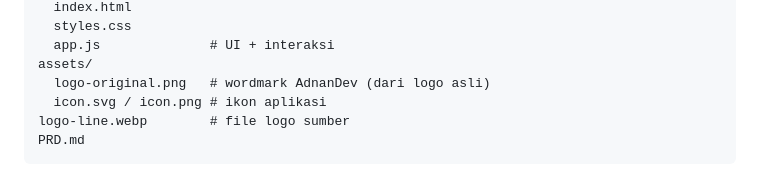
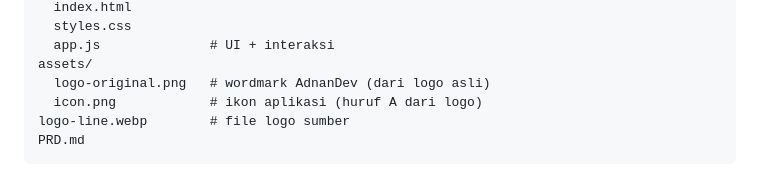
Before and after one commit to adnangomugomu/dashboard-app, a Markdown page: README.md, the part around the change. Rendered like a GitHub page.

Commit message:
Use brand A mark as app icon (v1.0.2)

````diff
--- a/README.md
+++ b/README.md
@@ -133,7 +133,7 @@ src/
   app.js              # UI + interaksi
 assets/
   logo-original.png   # wordmark AdnanDev (dari logo asli)
-  icon.svg / icon.png # ikon aplikasi
+  icon.png            # ikon aplikasi (huruf A dari logo)
 logo-line.webp        # file logo sumber
 PRD.md
 ```
````
Also changed, not shown: assets/icon.png, docs/home.png, docs/screenshot.png, docs/swipe.png, 4 other files.
